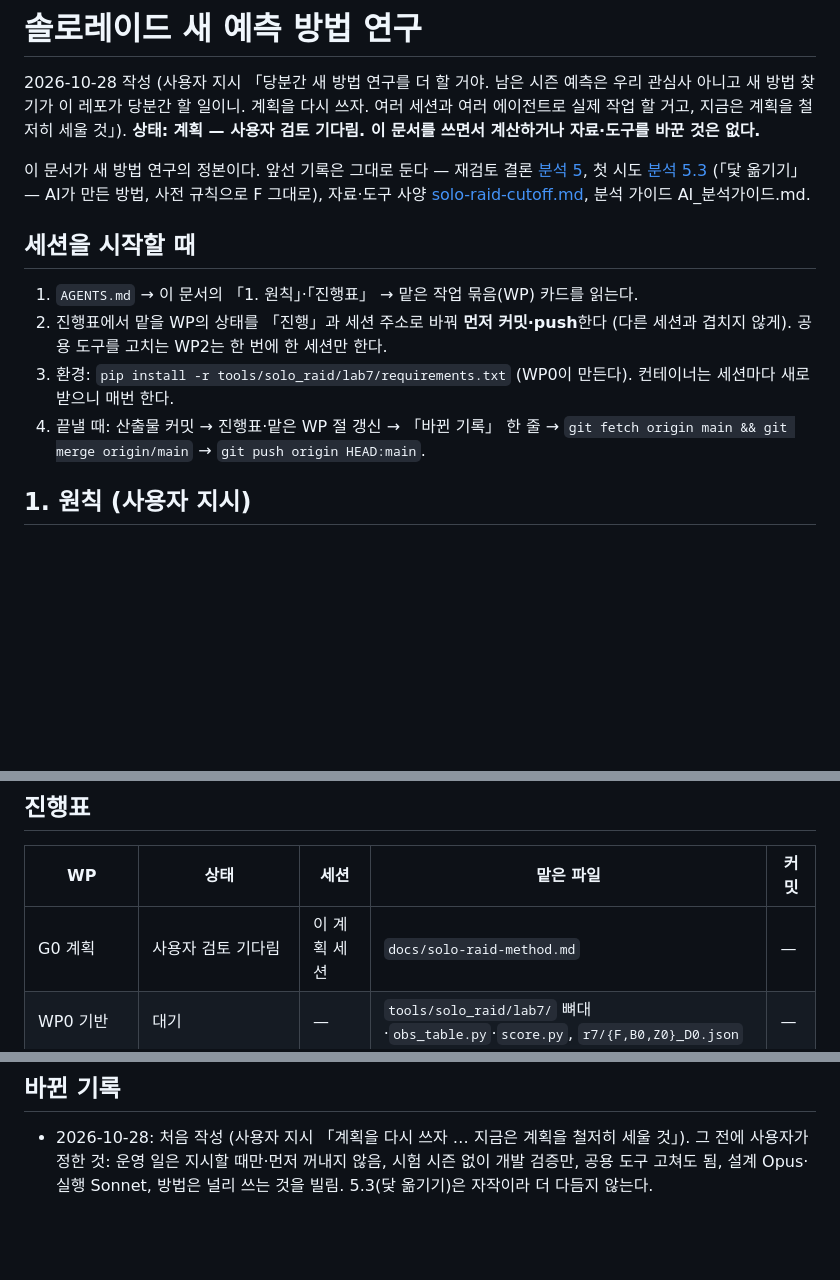
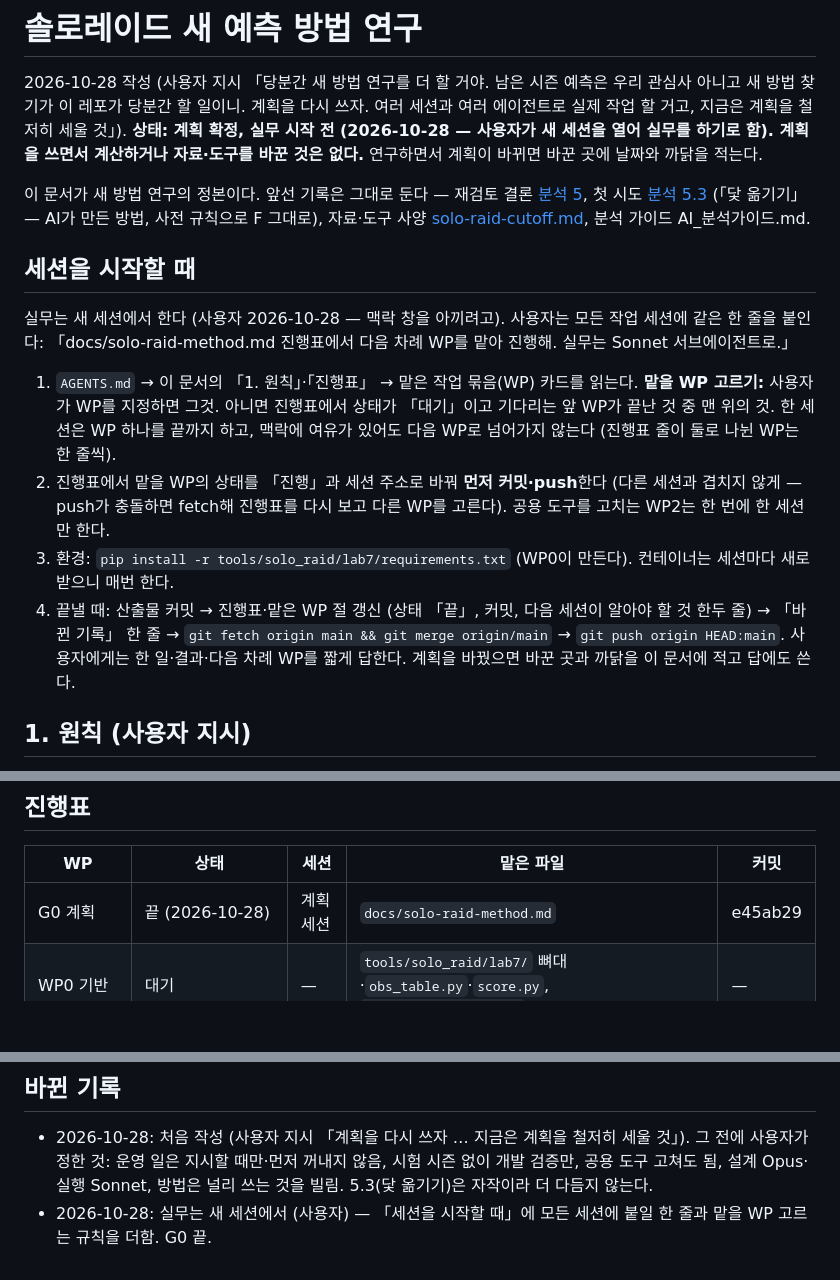
Before and after one commit to Jgaram/nikke-soloraid-cutoff, a Markdown page: docs/solo-raid-method.md, 3 parts joined by grey strips. Drawn GitHub-style; blank space fills up the shorter version.

Commit message:
동기화 (원본 ffb8a1f)

```diff
--- a/docs/solo-raid-method.md
+++ b/docs/solo-raid-method.md
@@ -2,7 +2,7 @@
 
 2026-10-28 작성 (사용자 지시 「당분간 새 방법 연구를 더 할 거야. 남은 시즌 예측은 우리 관심사 아니고 새 방법 찾기가 이 레포가 당분간 할 일이니.
 계획을 다시 쓰자. 여러 세션과 여러 에이전트로 실제 작업 할 거고, 지금은 계획을 철저히 세울 것」).
-**상태: 계획 — 사용자 검토 기다림. 이 문서를 쓰면서 계산하거나 자료·도구를 바꾼 것은 없다.**
+**상태: 계획 확정, 실무 시작 전 (2026-10-28 — 사용자가 새 세션을 열어 실무를 하기로 함). 계획을 쓰면서 계산하거나 자료·도구를 바꾼 것은 없다.** 연구하면서 계획이 바뀌면 바꾼 곳에 날짜와 까닭을 적는다.
 
 이 문서가 새 방법 연구의 정본이다. 앞선 기록은 그대로 둔다 —
 재검토 결론 [분석 5](solo-raid-analysis.md#5-관측점을-지나는-예측--피팅-재검토-2026-10-20), 첫 시도 [분석 5.3](solo-raid-analysis.md#53-새-방법--주-작업-사용자-지시-2026-10-27)
@@ -10,10 +10,16 @@
 
 ## 세션을 시작할 때
 
+실무는 새 세션에서 한다 (사용자 2026-10-28 — 맥락 창을 아끼려고). 사용자는 모든 작업 세션에 같은 한 줄을 붙인다:
+「docs/solo-raid-method.md 진행표에서 다음 차례 WP를 맡아 진행해. 실무는 Sonnet 서브에이전트로.」
+
 1. `AGENTS.md` → 이 문서의 「1. 원칙」·「진행표」 → 맡은 작업 묶음(WP) 카드를 읽는다.
-2. 진행표에서 맡을 WP의 상태를 「진행」과 세션 주소로 바꿔 **먼저 커밋·push**한다 (다른 세션과 겹치지 않게). 공용 도구를 고치는 WP2는 한 번에 한 세션만 한다.
+   **맡을 WP 고르기:** 사용자가 WP를 지정하면 그것. 아니면 진행표에서 상태가 「대기」이고 기다리는 앞 WP가 끝난 것 중 맨 위의 것.
+   한 세션은 WP 하나를 끝까지 하고, 맥락에 여유가 있어도 다음 WP로 넘어가지 않는다 (진행표 줄이 둘로 나뉜 WP는 한 줄씩).
+2. 진행표에서 맡을 WP의 상태를 「진행」과 세션 주소로 바꿔 **먼저 커밋·push**한다 (다른 세션과 겹치지 않게 — push가 충돌하면 fetch해 진행표를 다시 보고 다른 WP를 고른다). 공용 도구를 고치는 WP2는 한 번에 한 세션만 한다.
 3. 환경: `pip install -r tools/solo_raid/lab7/requirements.txt` (WP0이 만든다). 컨테이너는 세션마다 새로 받으니 매번 한다.
-4. 끝낼 때: 산출물 커밋 → 진행표·맡은 WP 절 갱신 → 「바뀐 기록」 한 줄 → `git fetch origin main && git merge origin/main` → `git push origin HEAD:main`.
+4. 끝낼 때: 산출물 커밋 → 진행표·맡은 WP 절 갱신 (상태 「끝」, 커밋, 다음 세션이 알아야 할 것 한두 줄) → 「바뀐 기록」 한 줄 → `git fetch origin main && git merge origin/main` → `git push origin HEAD:main`.
+   사용자에게는 한 일·결과·다음 차례 WP를 짧게 답한다. 계획을 바꿨으면 바꾼 곳과 까닭을 이 문서에 적고 답에도 쓴다.
 
 ## 1. 원칙 (사용자 지시)
 
@@ -281,7 +287,7 @@ WP0 기반 ─┬─ WP1 오차 재기 (1a~1g 병렬) ───────┐
 
 | WP | 상태 | 세션 | 맡은 파일 | 커밋 |
 |---|---|---|---|---|
-| G0 계획 | 사용자 검토 기다림 | 이 계획 세션 | `docs/solo-raid-method.md` | — |
+| G0 계획 | 끝 (2026-10-28) | 계획 세션 | `docs/solo-raid-method.md` | e45ab29 |
 | WP0 기반 | 대기 | — | `tools/solo_raid/lab7/` 뼈대·`obs_table.py`·`score.py`, `r7/{F,B0,Z0}_D0.json` | — |
 | WP1 오차 재기 | 대기 (WP0 뒤) | — | `r7/obs_error.json`, 「WP1 결과」 절 | — |
 | WP3a 명세 | 대기 (WP0 뒤) | — | 「WP3 명세」 절 | — |
@@ -296,3 +302,4 @@ WP0 기반 ─┬─ WP1 오차 재기 (1a~1g 병렬) ───────┐
 
 - 2026-10-28: 처음 작성 (사용자 지시 「계획을 다시 쓰자 … 지금은 계획을 철저히 세울 것」). 그 전에 사용자가 정한 것: 운영 일은 지시할 때만·먼저 꺼내지 않음,
   시험 시즌 없이 개발 검증만, 공용 도구 고쳐도 됨, 설계 Opus·실행 Sonnet, 방법은 널리 쓰는 것을 빌림. 5.3(닻 옮기기)은 자작이라 더 다듬지 않는다.
+- 2026-10-28: 실무는 새 세션에서 (사용자) — 「세션을 시작할 때」에 모든 세션에 붙일 한 줄과 맡을 WP 고르는 규칙을 더함. G0 끝.
```
